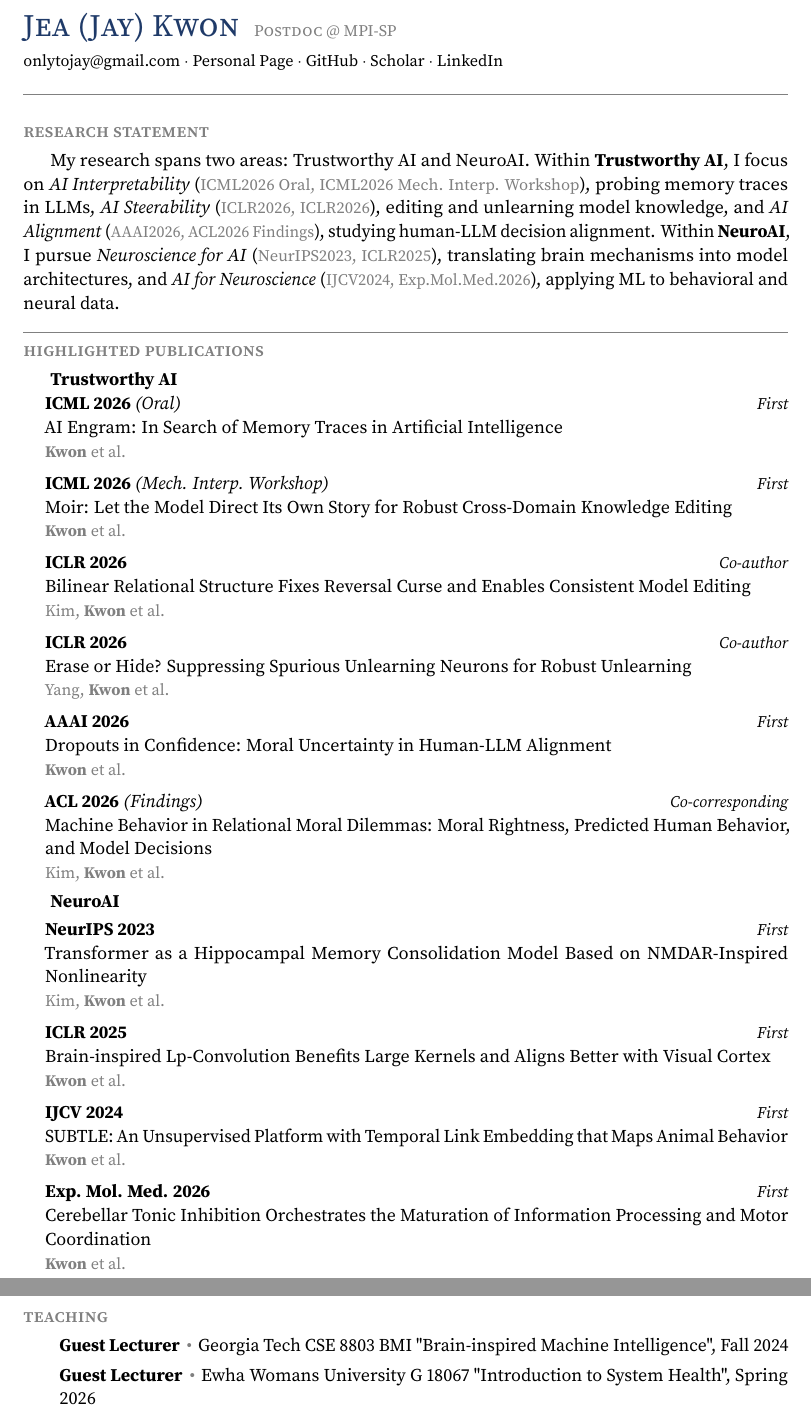
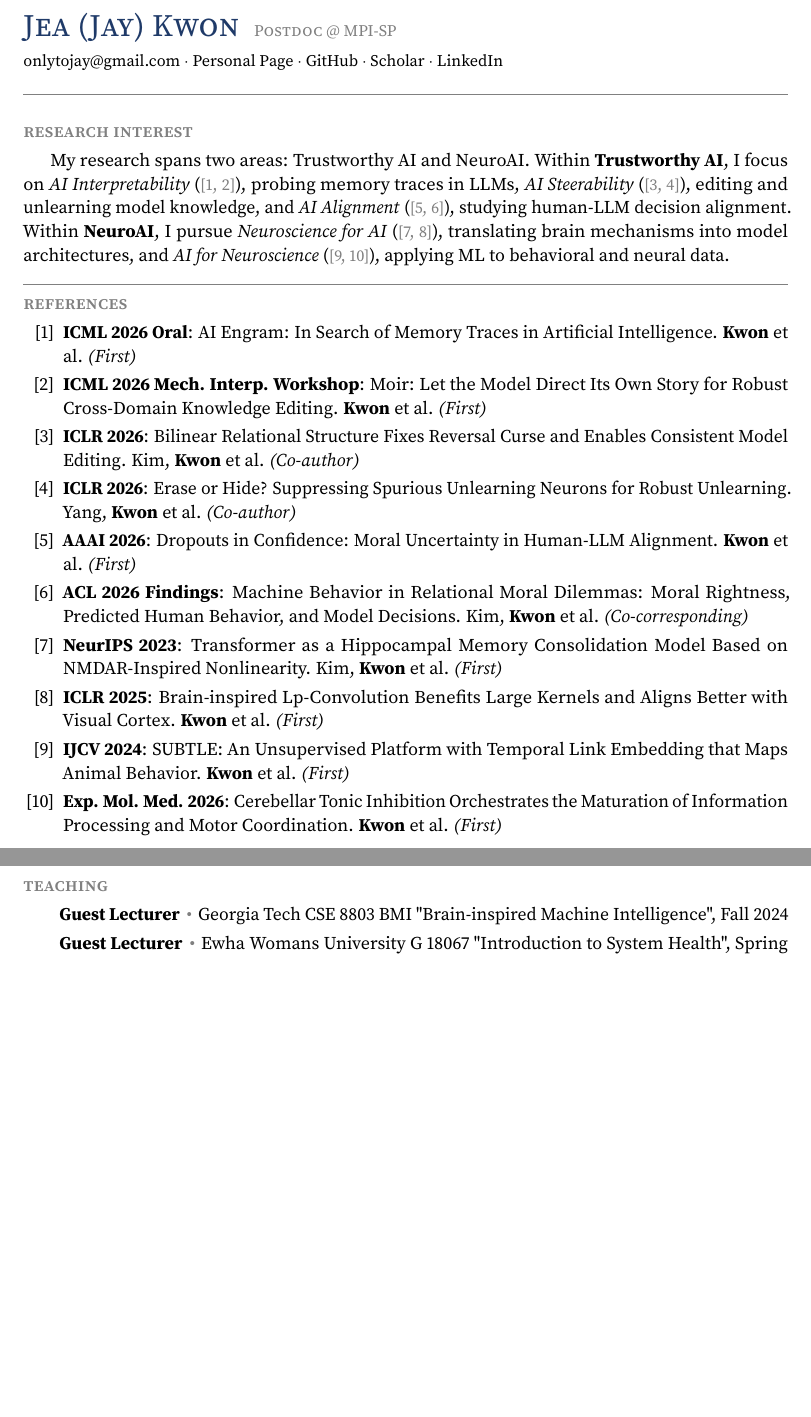
Before and after one commit to jeakwon/jeakwon.github.io, a LaTeX CV (cv.tex): two parts of pages 1 and 4 of 7 before the commit and two parts of pages 1 and 3 of 6 after it, joined at a grey line, cut so that both start at the same text, the shorter picture padded with empty space. Compiled offline with pdfLaTeX.

Commit message:
Auto-update CV PDF from cv.yml + papers.bib

```diff
--- a/cv.tex
+++ b/cv.tex
@@ -72,50 +72,25 @@
 \vspace{0.3em}
 
 
-\block{research statement}
+\block{research interest}
 
-My research spans two areas: Trustworthy AI and NeuroAI. Within \textbf{Trustworthy AI}, I focus on \textit{AI Interpretability} ({\small \textcolor{gray}{ICML2026 Oral, ICML2026 Mech. Interp. Workshop}}), probing memory traces in LLMs, \textit{AI Steerability} ({\small \textcolor{gray}{ICLR2026, ICLR2026}}), editing and unlearning model knowledge, and \textit{AI Alignment} ({\small \textcolor{gray}{AAAI2026, ACL2026 Findings}}), studying human-LLM decision alignment. Within \textbf{NeuroAI}, I pursue \textit{Neuroscience for AI} ({\small \textcolor{gray}{NeurIPS2023, ICLR2025}}), translating brain mechanisms into model architectures, and \textit{AI for Neuroscience} ({\small \textcolor{gray}{IJCV2024, Exp.Mol.Med.2026}}), applying ML to behavioral and neural data.
+My research spans two areas: Trustworthy AI and NeuroAI. Within \textbf{Trustworthy AI}, I focus on \textit{AI Interpretability} ({\small\textcolor{gray}{[1, 2]}}), probing memory traces in LLMs, \textit{AI Steerability} ({\small\textcolor{gray}{[3, 4]}}), editing and unlearning model knowledge, and \textit{AI Alignment} ({\small\textcolor{gray}{[5, 6]}}), studying human-LLM decision alignment. Within \textbf{NeuroAI}, I pursue \textit{Neuroscience for AI} ({\small\textcolor{gray}{[7, 8]}}), translating brain mechanisms into model architectures, and \textit{AI for Neuroscience} ({\small\textcolor{gray}{[9, 10]}}), applying ML to behavioral and neural data.
 
 
-\block{highlighted publications}
+\block{references}
 
-\textbf{Trustworthy AI}
-\begin{itemize}[leftmargin=1.2em,itemsep=0.45em,topsep=0.25em]
-\item \textbf{ICML 2026} \textit{(Oral)}\hfill {\small\itshape First}\\
-AI Engram: In Search of Memory Traces in Artificial Intelligence\\
-{\small\color{gray}\textbf{Kwon} et al.}
-\item \textbf{ICML 2026} \textit{(Mech. Interp. Workshop)}\hfill {\small\itshape First}\\
-Moir: Let the Model Direct Its Own Story for Robust Cross-Domain Knowledge Editing\\
-{\small\color{gray}\textbf{Kwon} et al.}
-\item \textbf{ICLR 2026}\hfill {\small\itshape Co-author}\\
-Bilinear Relational Structure Fixes Reversal Curse and Enables Consistent Model Editing\\
-{\small\color{gray}Kim, \textbf{Kwon} et al.}
-\item \textbf{ICLR 2026}\hfill {\small\itshape Co-author}\\
-Erase or Hide? Suppressing Spurious Unlearning Neurons for Robust Unlearning\\
-{\small\color{gray}Yang, \textbf{Kwon} et al.}
-\item \textbf{AAAI 2026}\hfill {\small\itshape First}\\
-Dropouts in Confidence: Moral Uncertainty in Human-LLM Alignment\\
-{\small\color{gray}\textbf{Kwon} et al.}
-\item \textbf{ACL 2026} \textit{(Findings)}\hfill {\small\itshape Co-corresponding}\\
-Machine Behavior in Relational Moral Dilemmas: Moral Rightness, Predicted Human Behavior, and Model Decisions\\
-{\small\color{gray}Kim, \textbf{Kwon} et al.}
-\end{itemize}
-
-\textbf{NeuroAI}
-\begin{itemize}[leftmargin=1.2em,itemsep=0.45em,topsep=0.25em]
-\item \textbf{NeurIPS 2023}\hfill {\small\itshape First}\\
-Transformer as a Hippocampal Memory Consolidation Model Based on NMDAR-Inspired Nonlinearity\\
-{\small\color{gray}Kim, \textbf{Kwon} et al.}
-\item \textbf{ICLR 2025}\hfill {\small\itshape First}\\
-Brain-inspired Lp-Convolution Benefits Large Kernels and Aligns Better with Visual Cortex\\
-{\small\color{gray}\textbf{Kwon} et al.}
-\item \textbf{IJCV 2024}\hfill {\small\itshape First}\\
-SUBTLE: An Unsupervised Platform with Temporal Link Embedding that Maps Animal Behavior\\
-{\small\color{gray}\textbf{Kwon} et al.}
-\item \textbf{Exp. Mol. Med. 2026}\hfill {\small\itshape First}\\
-Cerebellar Tonic Inhibition Orchestrates the Maturation of Information Processing and Motor Coordination\\
-{\small\color{gray}\textbf{Kwon} et al.}
-\end{itemize}
+\begin{enumerate}[label={[\arabic*]},leftmargin=2.2em,itemsep=0.25em,topsep=0.1em,parsep=0pt]
+\item \textbf{ICML 2026 Oral}: AI Engram: In Search of Memory Traces in Artificial Intelligence. \textbf{Kwon} et al. \textit{(First)}
+\item \textbf{ICML 2026 Mech. Interp. Workshop}: Moir: Let the Model Direct Its Own Story for Robust Cross-Domain Knowledge Editing. \textbf{Kwon} et al. \textit{(First)}
+\item \textbf{ICLR 2026}: Bilinear Relational Structure Fixes Reversal Curse and Enables Consistent Model Editing. Kim, \textbf{Kwon} et al. \textit{(Co-author)}
+\item \textbf{ICLR 2026}: Erase or Hide? Suppressing Spurious Unlearning Neurons for Robust Unlearning. Yang, \textbf{Kwon} et al. \textit{(Co-author)}
+\item \textbf{AAAI 2026}: Dropouts in Confidence: Moral Uncertainty in Human-LLM Alignment. \textbf{Kwon} et al. \textit{(First)}
+\item \textbf{ACL 2026 Findings}: Machine Behavior in Relational Moral Dilemmas: Moral Rightness, Predicted Human Behavior, and Model Decisions. Kim, \textbf{Kwon} et al. \textit{(Co-corresponding)}
+\item \textbf{NeurIPS 2023}: Transformer as a Hippocampal Memory Consolidation Model Based on NMDAR-Inspired Nonlinearity. Kim, \textbf{Kwon} et al. \textit{(First)}
+\item \textbf{ICLR 2025}: Brain-inspired Lp-Convolution Benefits Large Kernels and Aligns Better with Visual Cortex. \textbf{Kwon} et al. \textit{(First)}
+\item \textbf{IJCV 2024}: SUBTLE: An Unsupervised Platform with Temporal Link Embedding that Maps Animal Behavior. \textbf{Kwon} et al. \textit{(First)}
+\item \textbf{Exp. Mol. Med. 2026}: Cerebellar Tonic Inhibition Orchestrates the Maturation of Information Processing and Motor Coordination. \textbf{Kwon} et al. \textit{(First)}
+\end{enumerate}
 
 \block{professional experience}
 
```
Also changed, not shown: assets/pdf/CV_JeaKwon.pdf.
